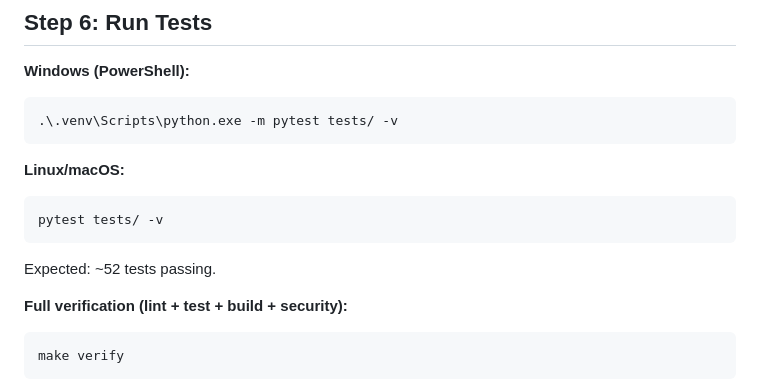
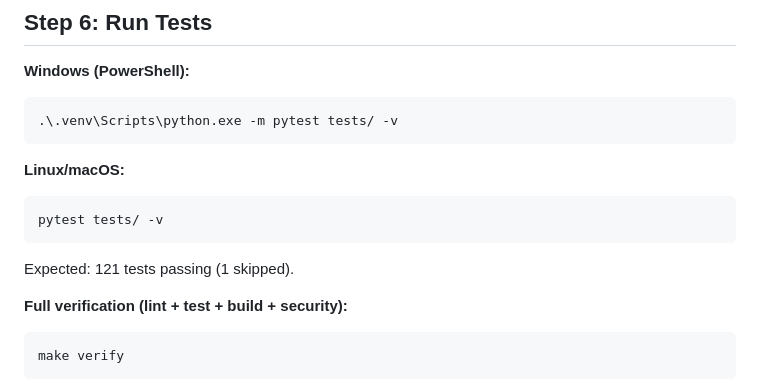
Before and after one commit to poojakira/attack-v19-core, a Markdown page: RUNBOOK.md, the part around the change. GitHub-like rendering.

Commit message:
docs: correct runbook expected test count (~52 -> 121)

````diff
--- a/RUNBOOK.md
+++ b/RUNBOOK.md
@@ -127,7 +127,7 @@ Loaded 15 enterprise tactics
 pytest tests/ -v
 ```
 
-Expected: ~52 tests passing.
+Expected: 121 tests passing (1 skipped).
 
 **Full verification (lint + test + build + security):**
 ```powershell
````
